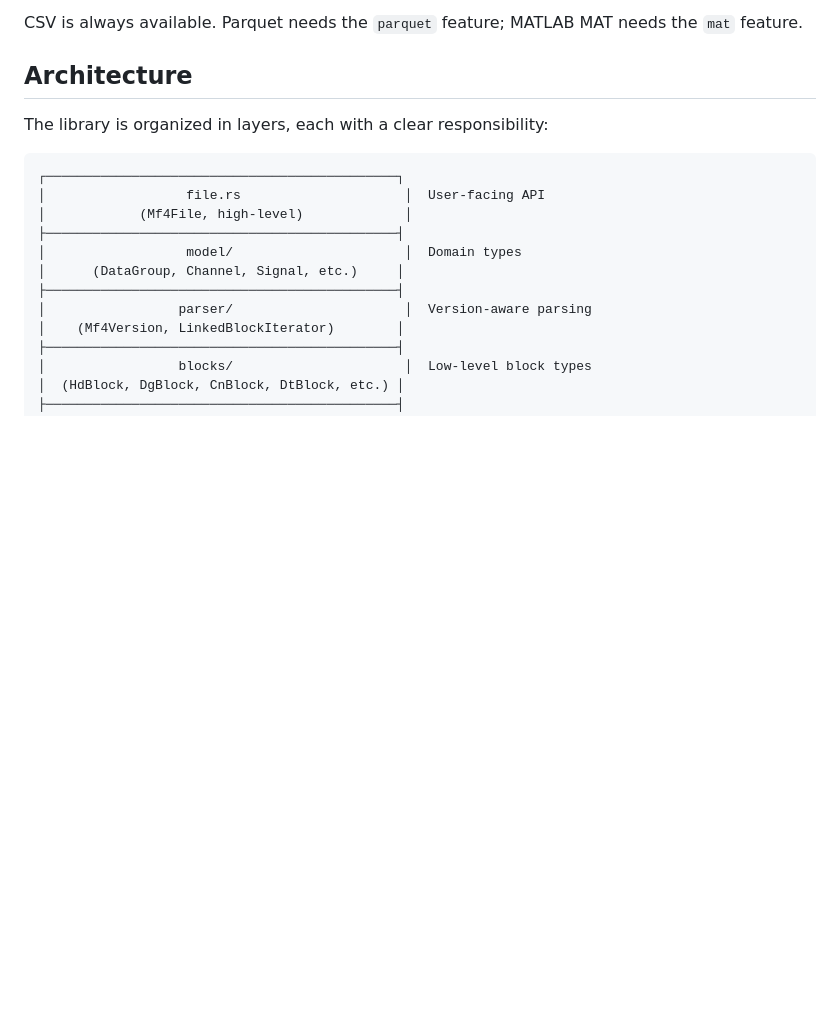
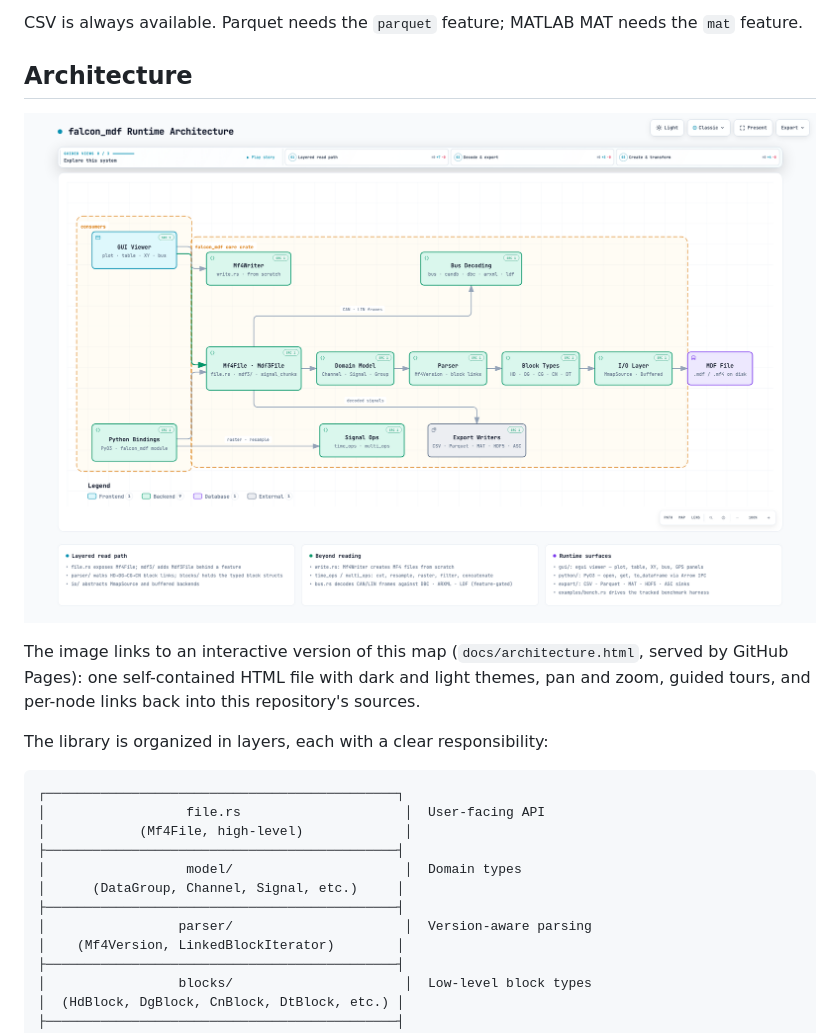
Before and after one commit to mohammad-albarham/falcon_mdf, a Markdown page: README.md, the part around the change. Drawn GitHub-style; pictures changed too: docs/architecture.png (added); blank space fills up the shorter version.

Commit message:
docs: add an interactive runtime architecture map and link it from the README

````diff
--- a/README.md
+++ b/README.md
@@ -438,6 +438,13 @@ the `mat` feature.
 
 ## Architecture
 
+[![Runtime architecture map](docs/architecture.png)](https://mohammad-albarham.github.io/falcon_mdf/architecture.html)
+
+The image links to an interactive version of this map (`docs/architecture.html`,
+served by GitHub Pages): one self-contained HTML file with dark and light
+themes, pan and zoom, guided tours, and per-node links back into this
+repository's sources.
+
 The library is organized in layers, each with a clear responsibility:
 
 ```text
````
Also changed, not shown: 1 other file.
